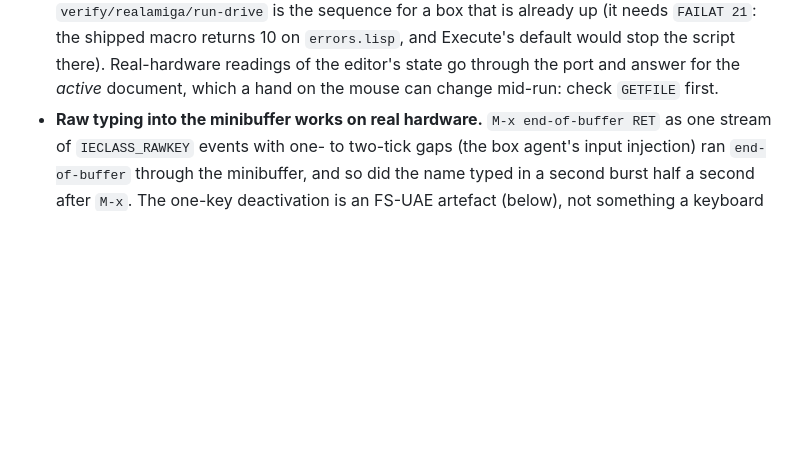
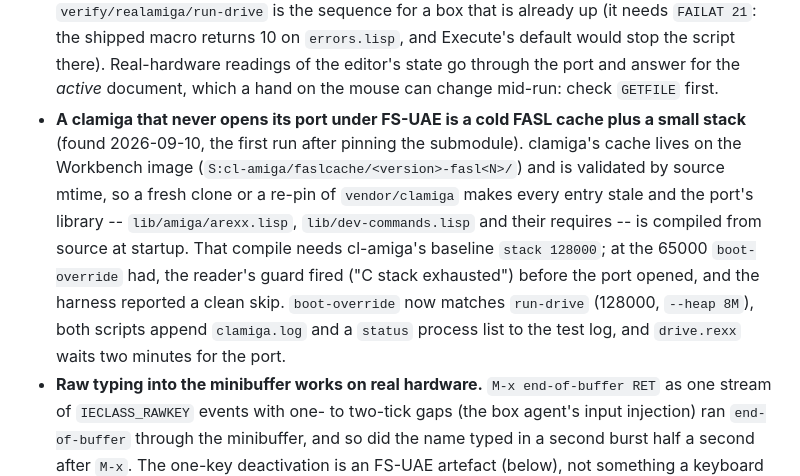
Before and after one commit to mdbergmann/clamacs, a Markdown page: specs/clamacs-ide.md, the part around the change. Rendered like a GitHub page; blank space fills up the shorter version.

Commit message:
docs(specs): record the cold-FASL-cache / stack lesson in the answered list
CLAUDE.md points at specs/clamacs-ide.md as the full list of what the
FS-UAE runs taught; the 2026-09-10 finding (a re-pinned submodule makes
clamiga compile its library from source, which needs stack 128000, else
the port never opens and the leg is silently skipped) was in CLAUDE.md
only.

Co-Authored-By: Claude Fable 5.1 <noreply@anthropic.com>
Claude-Session: https://claude.ai/code/session_01Uy6ADKDfC9ext5kXWqBevW

```diff
--- a/specs/clamacs-ide.md
+++ b/specs/clamacs-ide.md
@@ -496,6 +496,19 @@ not have saved; CLAUDE.md carries the short list.
   stop the script there).  Real-hardware readings of the editor's state
   go through the port and answer for the *active* document, which a
   hand on the mouse can change mid-run: check `GETFILE` first.
+- **A clamiga that never opens its port under FS-UAE is a cold FASL cache
+  plus a small stack** (found 2026-09-10, the first run after pinning the
+  submodule).  clamiga's cache lives on the Workbench image
+  (`S:cl-amiga/faslcache/<version>-fasl<N>/`) and is validated by source
+  mtime, so a fresh clone or a re-pin of `vendor/clamiga` makes every
+  entry stale and the port's library -- `lib/amiga/arexx.lisp`,
+  `lib/dev-commands.lisp` and their requires -- is compiled from source at
+  startup.  That compile needs cl-amiga's baseline `stack 128000`; at the
+  65000 `boot-override` had, the reader's guard fired ("C stack
+  exhausted") before the port opened, and the harness reported a clean
+  skip.  `boot-override` now matches `run-drive` (128000, `--heap 8M`),
+  both scripts append `clamiga.log` and a `status` process list to the
+  test log, and `drive.rexx` waits two minutes for the port.
 - **Raw typing into the minibuffer works on real hardware.**  `M-x
   end-of-buffer RET` as one stream of `IECLASS_RAWKEY` events with one- to
   two-tick gaps (the box agent's input injection) ran `end-of-buffer`
```
